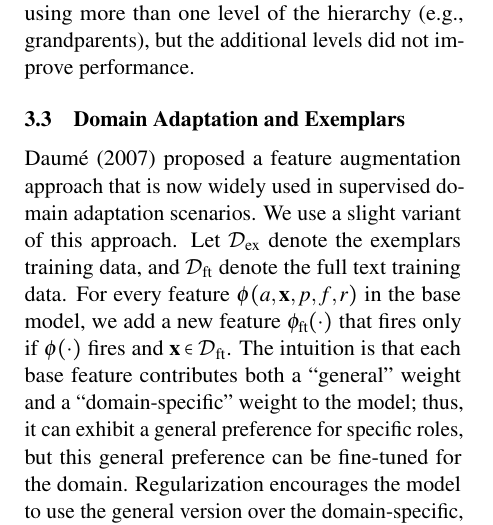
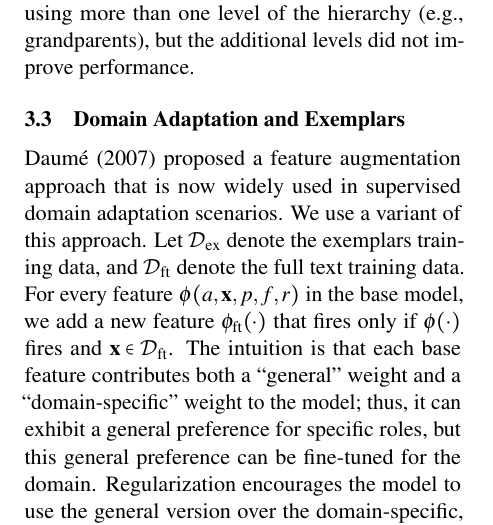
Before and after one commit to meghana-kshirsagar/acl2015, a LaTeX paper (argid_short.tex): part of one column of page 3 of 7, cut so that both start at the same text. Compiled offline with pdfLaTeX.

Commit message:
slight variant -> variant

```diff
--- a/argid_short.tex
+++ b/argid_short.tex
@@ -904,7 +904,7 @@ widely used in supervised domain adaptation scenarios.
 % \end{array}
 % \right.
 % \]
-We use a slight variant of this approach.
+We use a variant of this approach.
 Let $\mathcal{D}_{\exemplars}$ denote the exemplars training data, and
 $\mathcal{D}_{\fulltext}$ denote the full text training data.
 For every feature $\phi(a, \mathbf{x}, p, f, r)$ in the base model, we add a new
```
